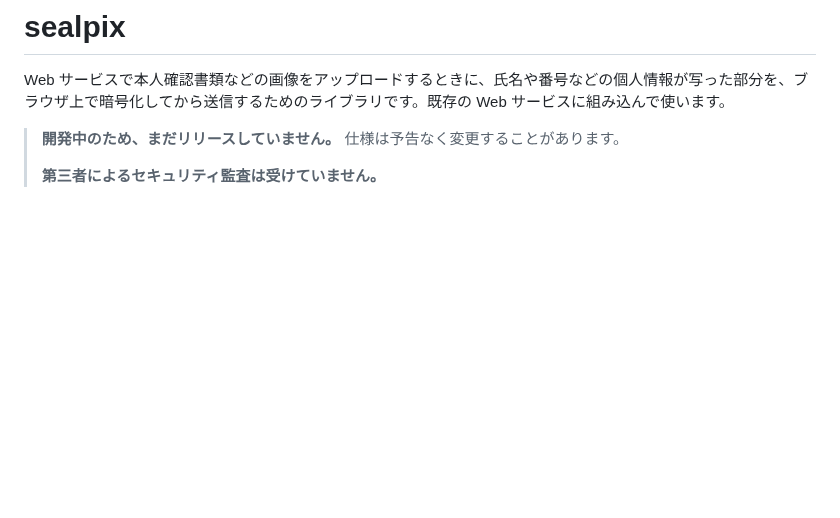
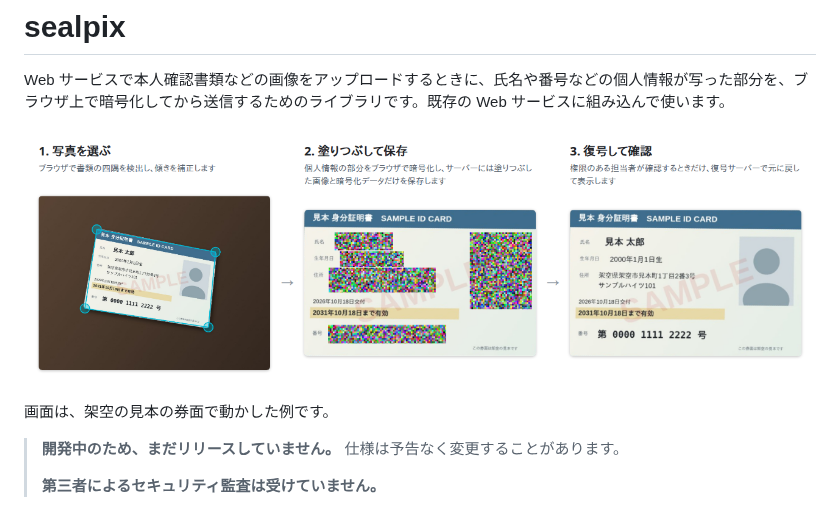
Before and after one commit to vril-dev/sealpix, a Markdown page: README.md, the part around the change. GitHub-like rendering; pictures changed too: docs/images/flow.png (added); blank space fills up the shorter version.

Commit message:
docs: README の冒頭に画面の例を載せる
* 使ったことのない人でも、写真の選択から復号までの流れが一目で分かるようにするため
* 架空の見本の券面で、ブラウザ用コンポーネントと見本のバックエンドを動かして撮った

```diff
--- a/README.md
+++ b/README.md
@@ -1,6 +1,10 @@
 # sealpix
 
 Web サービスで本人確認書類などの画像をアップロードするときに、氏名や番号などの個人情報が写った部分を、ブラウザ上で暗号化してから送信するためのライブラリです。既存の Web サービスに組み込んで使います。
+
+![写真を選ぶと、ブラウザで書類の傾きを補正し、個人情報の部分を暗号化して塗りつぶした画像を保存する。権限のある担当者は、復号サーバーで元に戻した画像を確認できる](docs/images/flow.png)
+
+画面は、架空の見本の券面で動かした例です。
 
 > **開発中のため、まだリリースしていません。** 仕様は予告なく変更することがあります。
 >
```
